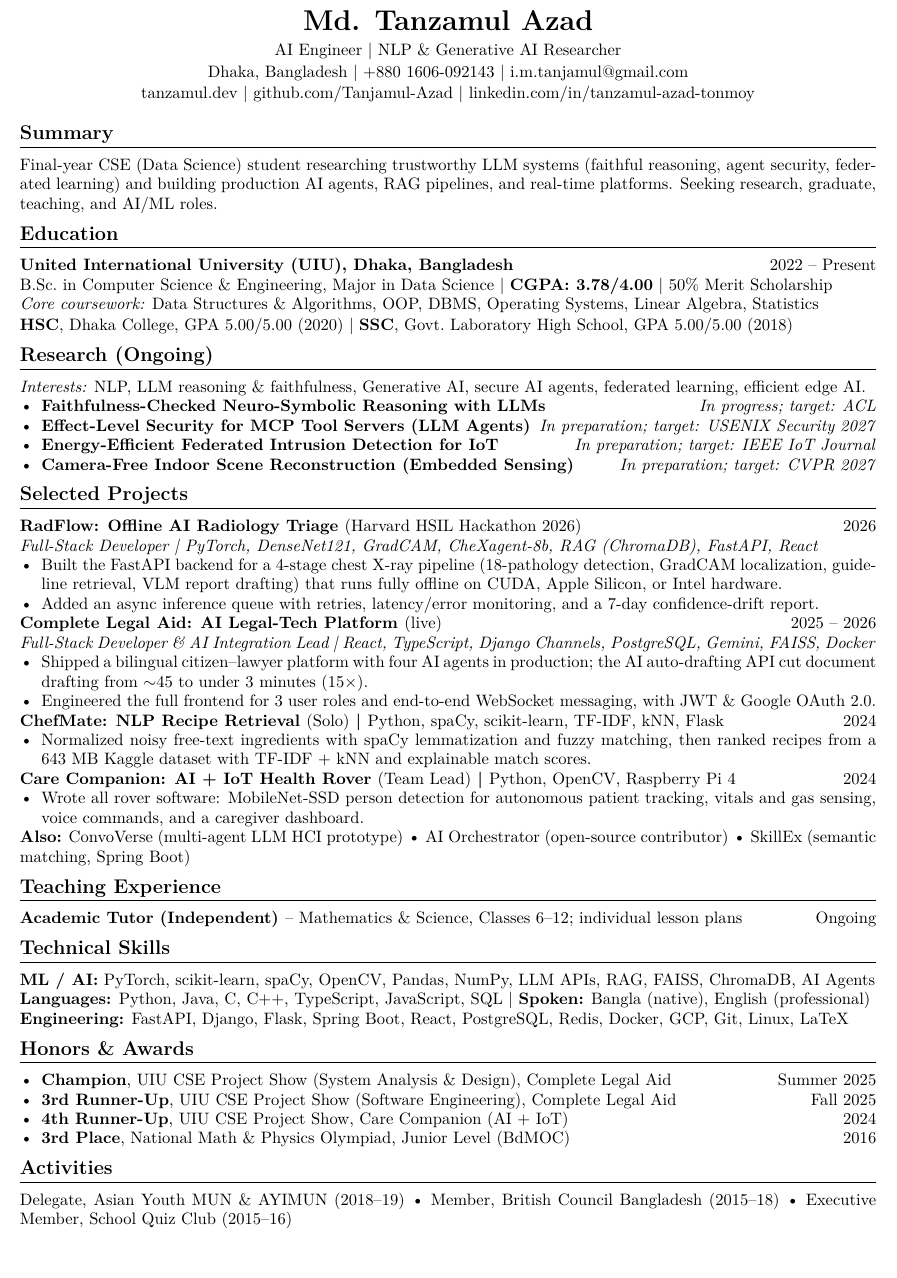
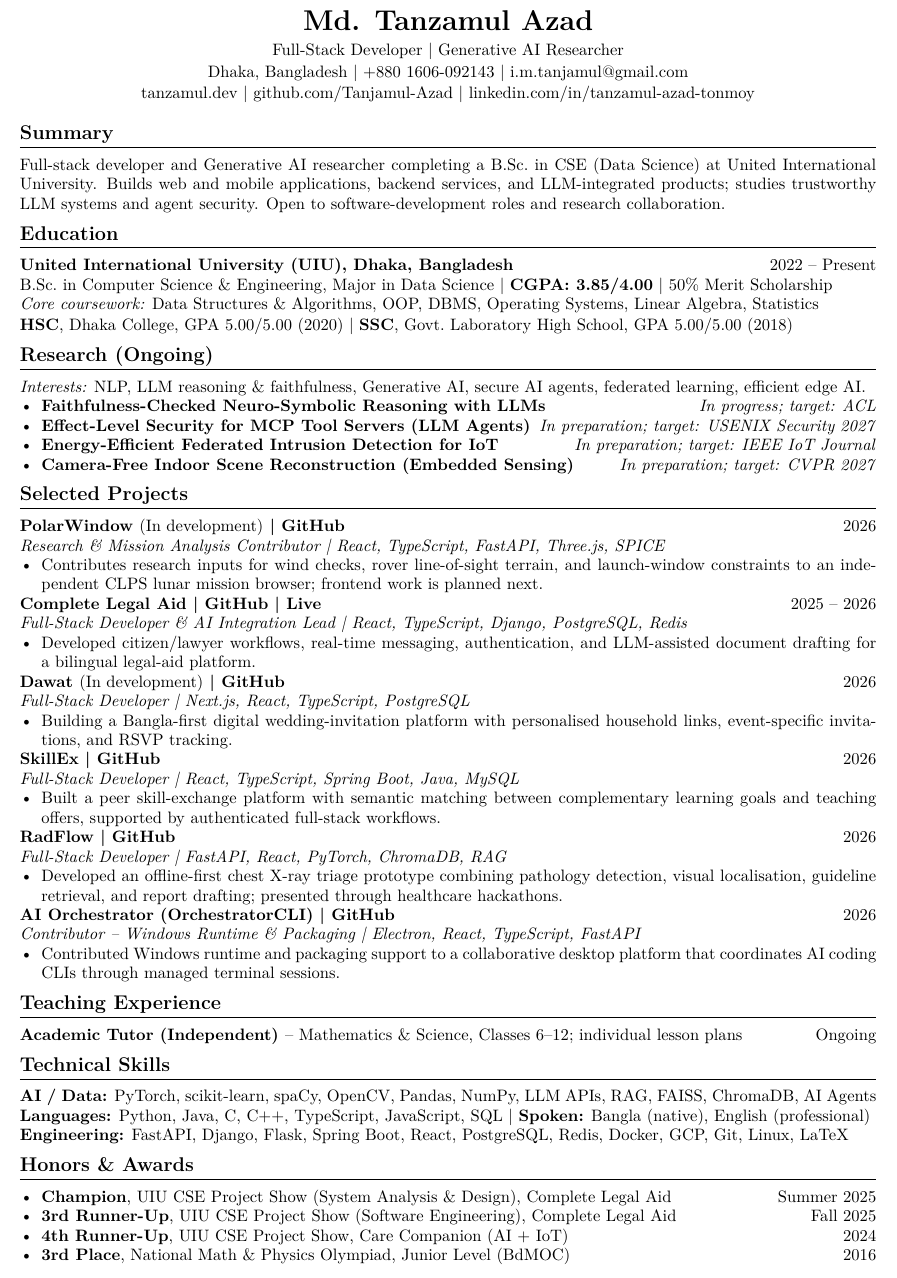
Before and after one commit to Tanjamul-Azad/Portfolio, a LaTeX CV (cv/Md_Tanzamul_Azad_CV.tex): part of the page, cut so that both start at the same text. Compiled offline with pdfLaTeX.

Commit message:
Update full-stack identity, CGPA and selected-project CV

```diff
--- a/cv/Md_Tanzamul_Azad_CV.tex
+++ b/cv/Md_Tanzamul_Azad_CV.tex
@@ -16,7 +16,7 @@
 \hypersetup{
     pdftitle={Md. Tanzamul Azad - CV},
     pdfauthor={Md. Tanzamul Azad},
-    pdfkeywords={AI Engineer, NLP, Generative AI, LLM, Machine Learning, Research}
+    pdfkeywords={Full-Stack Developer, NLP, Generative AI, LLM, Machine Learning, Research}
 }
 
 % ── Plain, single-column layout: no icons, no tables, no columns ─────────────
@@ -42,7 +42,7 @@
 % ── HEADER ───────────────────────────────────────────────────────────────────
 \begin{center}
     {\LARGE\textbf{Md. Tanzamul Azad}}\\[3pt]
-    AI Engineer \textbar{} NLP \& Generative AI Researcher\\[2pt]
+    Full-Stack Developer \textbar{} Generative AI Researcher\\[2pt]
     Dhaka, Bangladesh \textbar{}
     +880 1606-092143 \textbar{}
     \href{mailto:i.m.tanjamul@gmail.com}{i.m.tanjamul@gmail.com}\\[1pt]
@@ -55,15 +55,16 @@
 
 % ── SUMMARY ──────────────────────────────────────────────────────────────────
 \section{Summary}
-Final-year CSE (Data Science) student researching trustworthy LLM systems (faithful
-reasoning, agent security, federated learning) and building production AI agents, RAG
-pipelines, and real-time platforms. Seeking research, graduate, teaching, and AI/ML roles.
+Full-stack developer and Generative AI researcher completing a B.Sc.\ in CSE
+(Data Science) at United International University. Builds web and mobile applications,
+backend services, and LLM-integrated products; studies trustworthy LLM systems and
+agent security. Open to software-development roles and research collaboration.
 
 % ── EDUCATION ────────────────────────────────────────────────────────────────
 \section{Education}
 \entry{United International University (UIU), Dhaka, Bangladesh}{2022 -- Present}
 B.Sc.\ in Computer Science \& Engineering, Major in Data Science \textbar{}
-\textbf{CGPA: 3.78/4.00} \textbar{} 50\% Merit Scholarship\\
+\textbf{CGPA: 3.85/4.00} \textbar{} 50\% Merit Scholarship\\
 \textit{Core coursework:} Data Structures \& Algorithms, OOP, DBMS, Operating Systems,
 Linear Algebra, Statistics\\[1pt]
 \textbf{HSC}, Dhaka College, GPA 5.00/5.00 (2020) \textbar{}
@@ -86,36 +87,36 @@ agents, federated learning, efficient edge AI.
 
 % ── PROJECTS ─────────────────────────────────────────────────────────────────
 \section{Selected Projects}
-\entry{RadFlow: Offline AI Radiology Triage \textnormal{(Harvard HSIL Hackathon 2026)}}{2026}
-\sub{Full-Stack Developer \textbar{} PyTorch, DenseNet121, GradCAM, CheXagent-8b, RAG (ChromaDB), FastAPI, React}
+\entry{PolarWindow \textnormal{(In development)} \textbar{} \href{https://github.com/MdAhbab/PolarWindow}{GitHub}}{2026}
+\sub{Research \& Mission Analysis Contributor \textbar{} React, TypeScript, FastAPI, Three.js, SPICE}
 \begin{itemize}
-    \item Built the FastAPI backend for a 4-stage chest X-ray pipeline (18-pathology
-    detection, GradCAM localization, guideline retrieval, VLM report drafting) that runs
-    fully offline on CUDA, Apple Silicon, or Intel hardware.
-    \item Added an async inference queue with retries, latency/error monitoring, and a
-    7-day confidence-drift report.
+    \item Contributes research inputs for wind checks, rover line-of-sight terrain, and launch-window constraints to an independent CLPS lunar mission browser; frontend work is planned next.
 \end{itemize}
-\entry{Complete Legal Aid: AI Legal-Tech Platform \textnormal{(\href{https://complete-legal-aid-beta.vercel.app/}{live})}}{2025 -- 2026}
-\sub{Full-Stack Developer \& AI Integration Lead \textbar{} React, TypeScript, Django Channels, PostgreSQL, Gemini, FAISS, Docker}
+\entry{Complete Legal Aid \textbar{} \href{https://github.com/Tanjamul-Azad/Complete-Legal-Aid}{GitHub} \textbar{} \href{https://complete-legal-aid-beta.vercel.app/}{Live}}{2025 -- 2026}
+\sub{Full-Stack Developer \& AI Integration Lead \textbar{} React, TypeScript, Django, PostgreSQL, Redis}
 \begin{itemize}
-    \item Shipped a bilingual citizen--lawyer platform with four AI agents in production;
-    the AI auto-drafting API cut document drafting from $\sim$45 to under 3 minutes (15$\times$).
-    \item Engineered the full frontend for 3 user roles and end-to-end WebSocket
-    messaging, with JWT \& Google OAuth 2.0.
+    \item Developed citizen/lawyer workflows, real-time messaging, authentication, and LLM-assisted document drafting for a bilingual legal-aid platform.
 \end{itemize}
-\entry{ChefMate: NLP Recipe Retrieval \textnormal{(Solo)} \textbar{} \textit{\textnormal{Python, spaCy, scikit-learn, TF-IDF, kNN, Flask}}}{2024}
+\entry{Dawat \textnormal{(In development)} \textbar{} \href{https://github.com/Tanjamul-Azad/Dawat}{GitHub}}{2026}
+\sub{Full-Stack Developer \textbar{} Next.js, React, TypeScript, PostgreSQL}
 \begin{itemize}
-    \item Normalized noisy free-text ingredients with spaCy lemmatization and fuzzy
-    matching, then ranked recipes from a 643 MB Kaggle dataset with TF-IDF + kNN and
-    explainable match scores.
+    \item Building a Bangla-first digital wedding-invitation platform with personalised household links, event-specific invitations, and RSVP tracking.
 \end{itemize}
-\entry{Care Companion: AI + IoT Health Rover \textnormal{(Team Lead)} \textbar{} \textit{\textnormal{Python, OpenCV, Raspberry Pi 4}}}{2024}
+\entry{SkillEx \textbar{} \href{https://github.com/Tanjamul-Azad/SkillEx}{GitHub}}{2026}
+\sub{Full-Stack Developer \textbar{} React, TypeScript, Spring Boot, Java, MySQL}
 \begin{itemize}
-    \item Wrote all rover software: MobileNet-SSD person detection for autonomous patient
-    tracking, vitals and gas sensing, voice commands, and a caregiver dashboard.
+    \item Built a peer skill-exchange platform with semantic matching between complementary learning goals and teaching offers, supported by authenticated full-stack workflows.
 \end{itemize}
-\textbf{Also:} ConvoVerse (multi-agent LLM HCI prototype) \textbullet{}
-AI Orchestrator (open-source contributor) \textbullet{} SkillEx (semantic matching, Spring Boot)
+\entry{RadFlow \textbar{} \href{https://github.com/Tanjamul-Azad/RadFlow}{GitHub}}{2026}
+\sub{Full-Stack Developer \textbar{} FastAPI, React, PyTorch, ChromaDB, RAG}
+\begin{itemize}
+    \item Developed an offline-first chest X-ray triage prototype combining pathology detection, visual localisation, guideline retrieval, and report drafting; presented through healthcare hackathons.
+\end{itemize}
+\entry{AI Orchestrator (OrchestratorCLI) \textbar{} \href{https://github.com/Tanjamul-Azad/OrchestratorCLI}{GitHub}}{2026}
+\sub{Contributor -- Windows Runtime \& Packaging \textbar{} Electron, React, TypeScript, FastAPI}
+\begin{itemize}
+    \item Contributed Windows runtime and packaging support to a collaborative desktop platform that coordinates AI coding CLIs through managed terminal sessions.
+\end{itemize}
 
 % ── TEACHING ─────────────────────────────────────────────────────────────────
 \section{Teaching Experience}
@@ -123,7 +124,7 @@ AI Orchestrator (open-source contributor) \textbullet{} SkillEx (semantic matchi
 
 % ── SKILLS ───────────────────────────────────────────────────────────────────
 \section{Technical Skills}
-\textbf{ML / AI:} PyTorch, scikit-learn, spaCy, OpenCV, Pandas, NumPy, LLM APIs, RAG,
+\textbf{AI / Data:} PyTorch, scikit-learn, spaCy, OpenCV, Pandas, NumPy, LLM APIs, RAG,
 FAISS, ChromaDB, AI Agents\\
 \textbf{Languages:} Python, Java, C, C++, TypeScript, JavaScript, SQL \textbar{}
 \textbf{Spoken:} Bangla (native), English (professional)\\
@@ -141,9 +142,4 @@ Docker, GCP, Git, Linux, LaTeX
     \item \textbf{3rd Place}, National Math \& Physics Olympiad, Junior Level (BdMOC) \hfill 2016
 \end{itemize}
 
-% ── ACTIVITIES ───────────────────────────────────────────────────────────────
-\section{Activities}
-Delegate, Asian Youth MUN \& AYIMUN (2018--19) \textbullet{} Member, British Council
-Bangladesh (2015--18) \textbullet{} Executive Member, School Quiz Club (2015--16)
-
 \end{document}
```
Also changed, not shown: DEPLOYMENT.md (+3 -1 lines), cv/Md_Tanzamul_Azad_CV.pdf, 7 other files.
